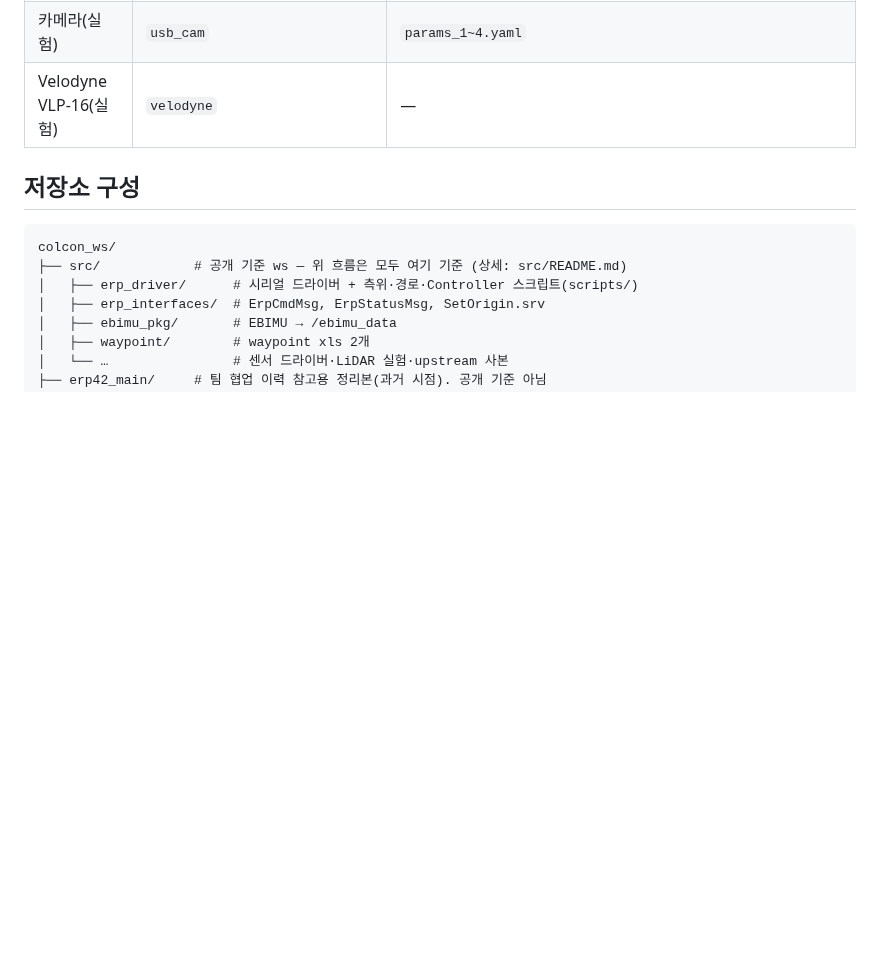
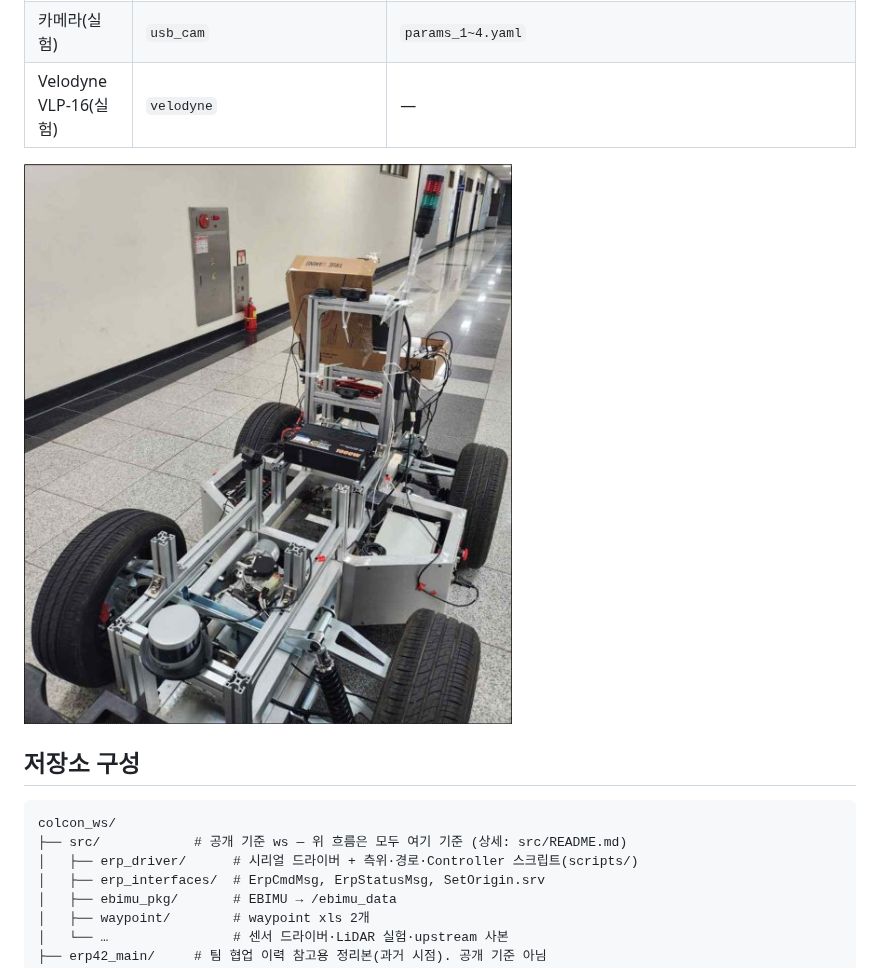
Before and after one commit to gwanhuiGIM/Erp42_ws, a Markdown page: README.md, the part around the change. Drawn GitHub-style; pictures changed too: images/erp42_platform.jpg (added); blank space fills up the shorter version.

Commit message:
docs: README에 ERP42 플랫폼 사진 추가

````diff
--- a/README.md
+++ b/README.md
@@ -54,6 +54,8 @@ waypoint xls ─▶ erp42_pubwaypointscnuservice_pymap3d ─ /waypoints_path1
 | EBIMU | `ebimu_pkg/ebimu_publisher.py` | 포트를 실행 시 `input()` 프롬프트로 입력 |
 | 카메라(실험) | `usb_cam` | `params_1~4.yaml` |
 | Velodyne VLP-16(실험) | `velodyne` | — |
+
+![센서와 알루미늄 프레임을 얹은 ERP42 차량](images/erp42_platform.jpg)
 
 ## 저장소 구성
 ```
````
